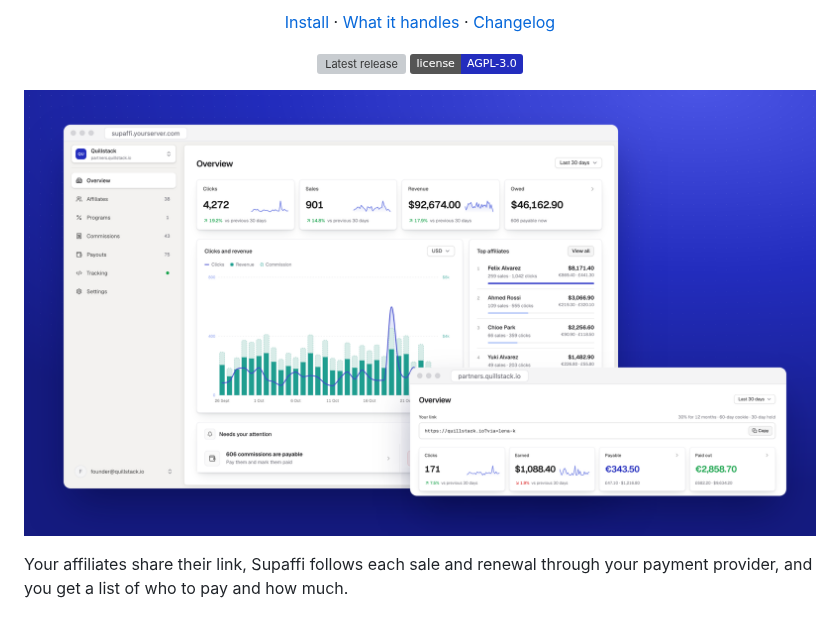
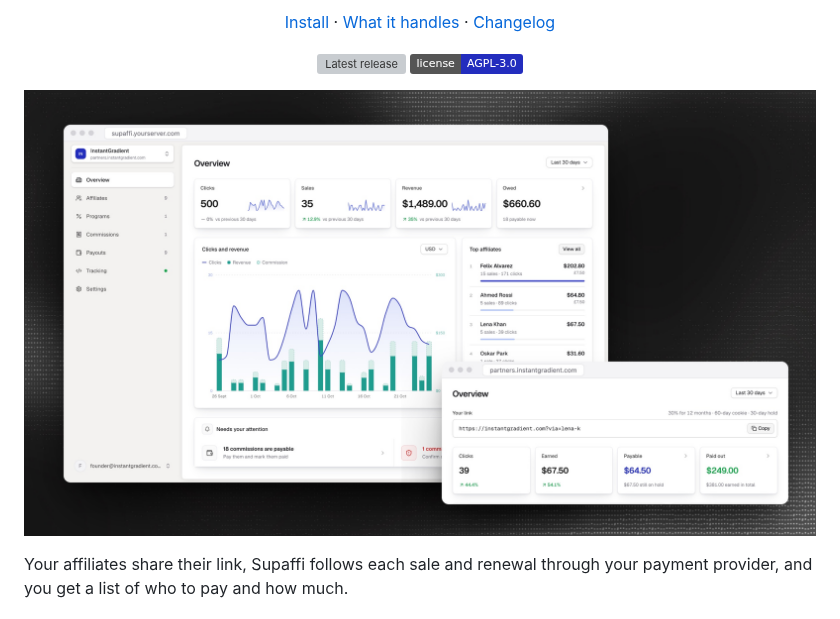
Before and after one commit to ugolbck/supaffi, a Markdown page: README.md, the part around the change. Drawn GitHub-style; pictures changed too: docs/images/hero.jpg (added), docs/images/hero.png (deleted); badges without logos; grey boxes are pictures that could not be loaded.

Commit message:
docs: hero at indie scale on a monochrome background (#49)
Reshoots the README hero with numbers a small SaaS would see (about
$1.5k a month through 9 affiliates), using InstantGradient as the
example product, on a dark monochrome background.

🤖 Generated with [Claude Code](https://claude.com/claude-code)

---------

Co-authored-by: Claude Opus 5.5 <noreply@anthropic.com>

```diff
--- a/README.md
+++ b/README.md
@@ -19,7 +19,7 @@
 </p>
 
 <p align="center">
-  <img src="docs/images/hero.png" alt="Supaffi owner dashboard with the affiliate dashboard in front" width="100%">
+  <img src="docs/images/hero.jpg" alt="Supaffi owner dashboard with the affiliate dashboard in front" width="100%">
 </p>
 
 Your affiliates share their link, Supaffi follows each sale and renewal through your payment provider, and you get a list of who to pay and how much.
```
